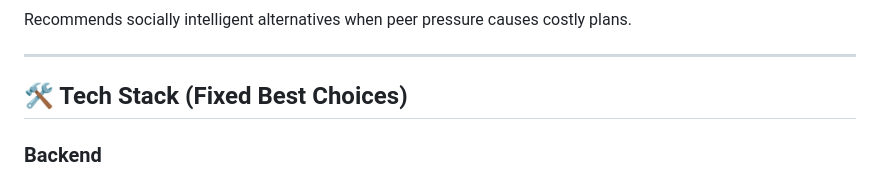
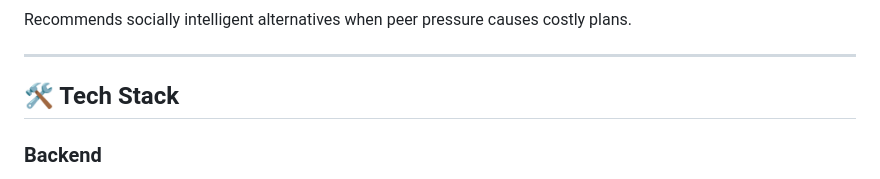
Before and after one commit to harshala334/anya_fi, a Markdown page: README.md, the part around the change. GitHub-like rendering.

Commit message:
docs: simplify Tech Stack in README

```diff
--- a/README.md
+++ b/README.md
@@ -96,8 +96,7 @@ Recommends socially intelligent alternatives when peer pressure causes costly pl
 
 ---
 
-## 🛠 Tech Stack (Fixed Best Choices)
-
+## 🛠 Tech Stack
 ### **Backend**
 - **FastAPI (Python)**
 - **PostgreSQL (Primary Database)**
```
